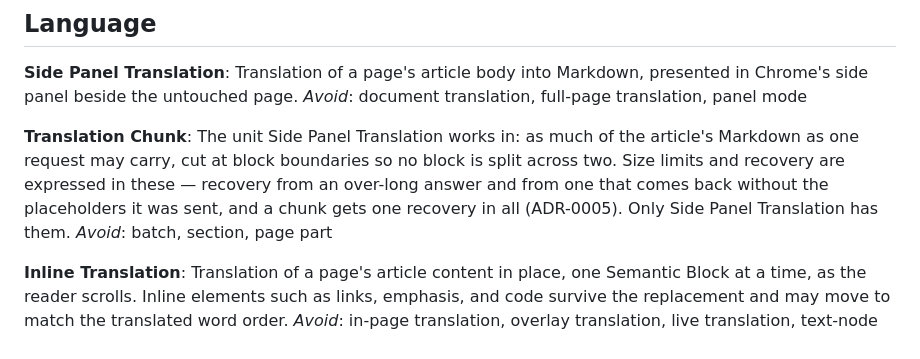
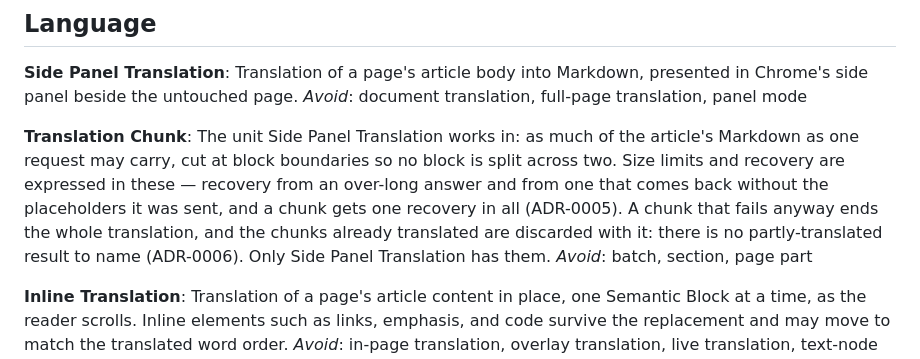
Before and after one commit to mochafreddo/chrome-ai-translator, a Markdown page: CONTEXT.md, the part around the change. Drawn GitHub-style.

```diff
--- a/CONTEXT.md
+++ b/CONTEXT.md
@@ -9,7 +9,7 @@ Translation of a page's article body into Markdown, presented in Chrome's side p
 _Avoid_: document translation, full-page translation, panel mode
 
 **Translation Chunk**:
-The unit Side Panel Translation works in: as much of the article's Markdown as one request may carry, cut at block boundaries so no block is split across two. Size limits and recovery are expressed in these — recovery from an over-long answer and from one that comes back without the placeholders it was sent, and a chunk gets one recovery in all (ADR-0005). Only Side Panel Translation has them.
+The unit Side Panel Translation works in: as much of the article's Markdown as one request may carry, cut at block boundaries so no block is split across two. Size limits and recovery are expressed in these — recovery from an over-long answer and from one that comes back without the placeholders it was sent, and a chunk gets one recovery in all (ADR-0005). A chunk that fails anyway ends the whole translation, and the chunks already translated are discarded with it: there is no partly-translated result to name (ADR-0006). Only Side Panel Translation has them.
 _Avoid_: batch, section, page part
 
 **Inline Translation**:
```
Also changed, not shown: README.md (+2 -1 lines), docs/adr/0006-a-failed-translation-chunk-ends-the-whole-side-panel-translation.md (added, +41 -0 lines).
